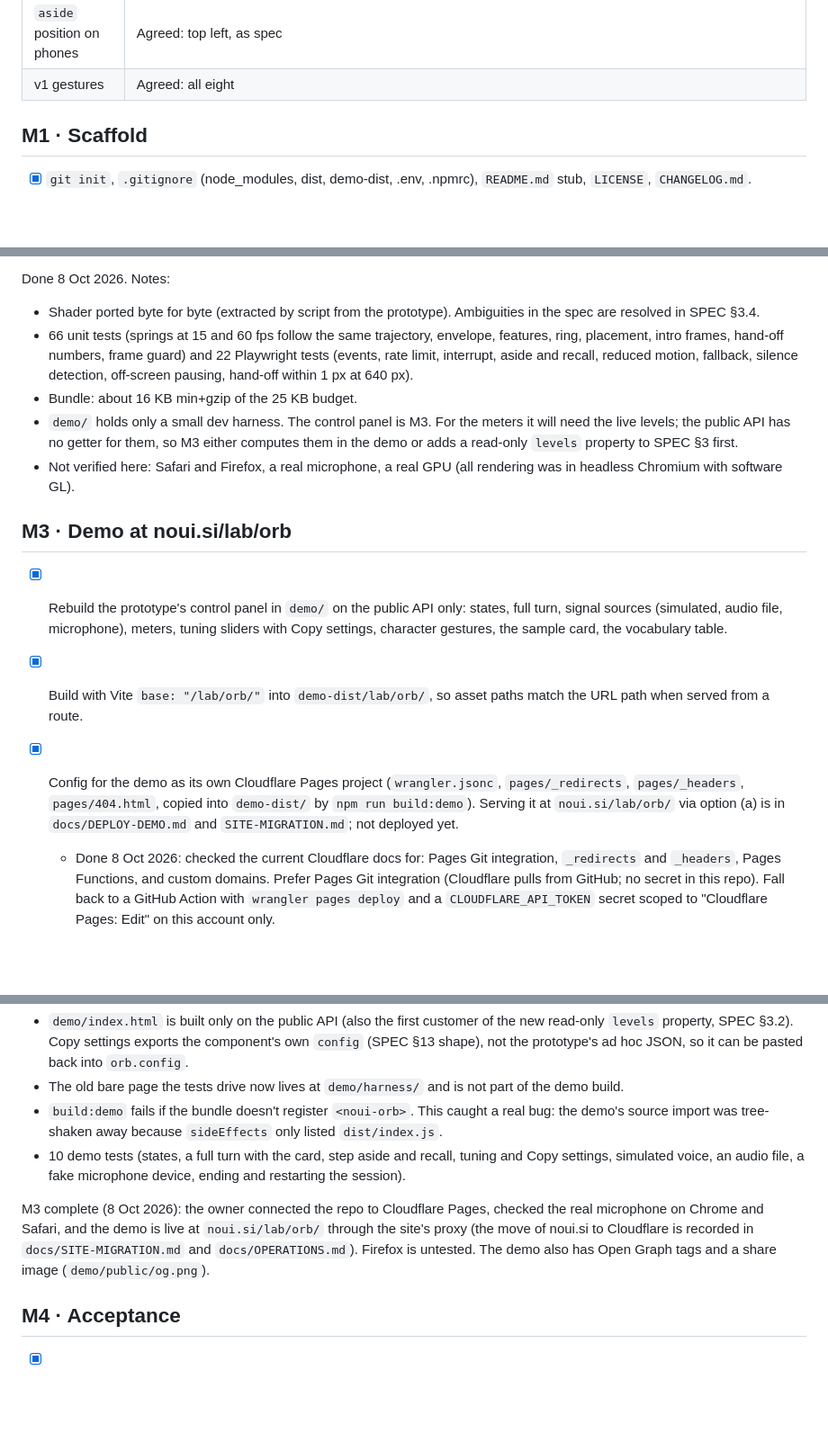
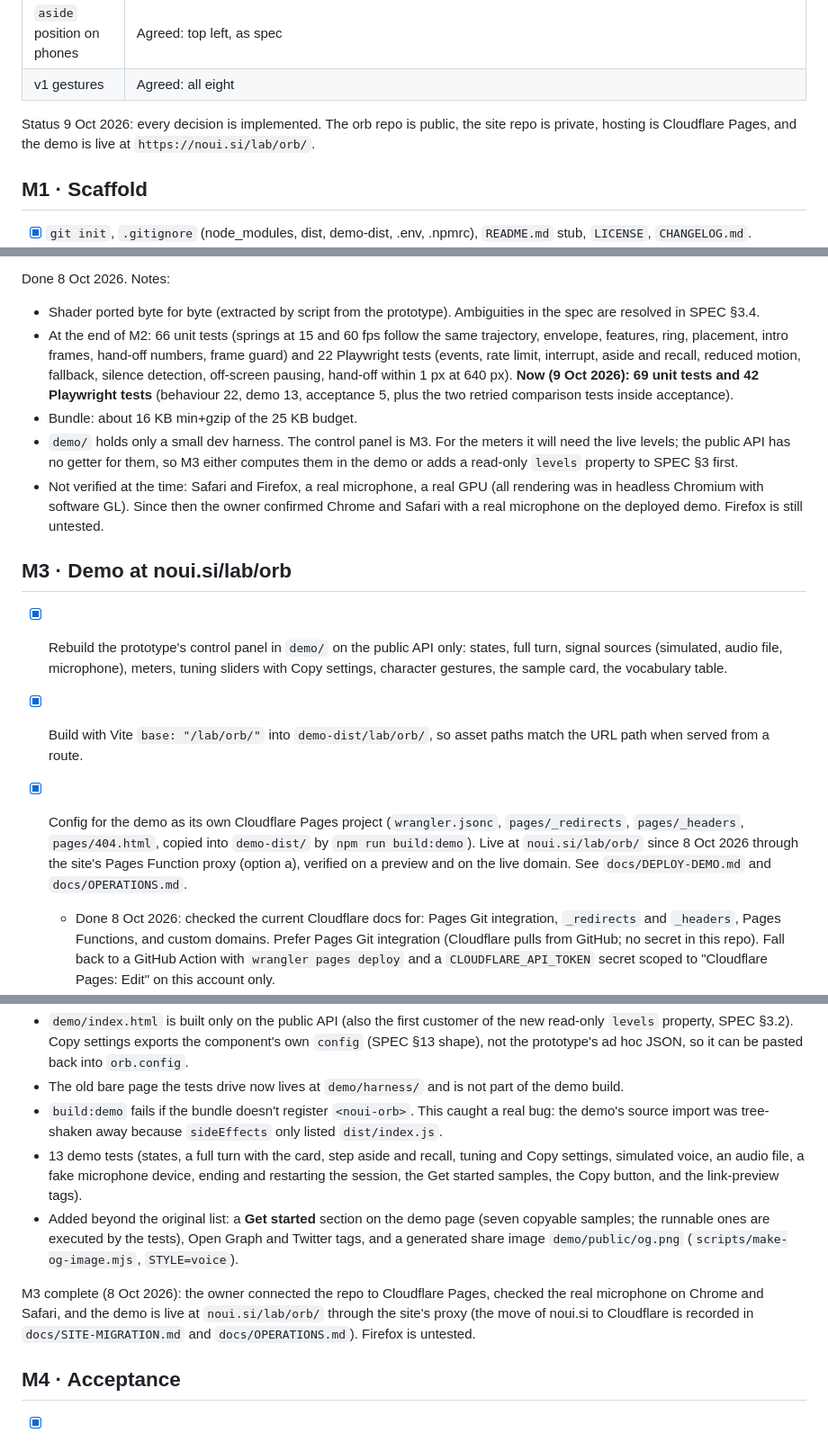
Before and after one commit to upadhyayprakash/noui-orb, a Markdown page: docs/PLAN.md, 3 parts joined by grey strips. Shown at 90% size. Rendered like a GitHub page; blank space fills up the shorter version.

```diff
--- a/docs/PLAN.md
+++ b/docs/PLAN.md
@@ -16,6 +16,8 @@ Agreed on 8 Oct 2026 unless marked "confirm".
 | Hosting | Cloudflare **Pages** (not Workers; decided 8 Oct 2026) for both noui.si and the demo; no GitHub Pages. Pages projects can't be mounted on a sub-path of another project's domain, so how `/lab/orb/` is served is decided: option (a), the site's Pages project proxies `/lab/orb/*` to the demo project via a Pages Function (keeps `noui.si/lab/orb/`). Option (b), a subdomain such as `orb.noui.si`, was not chosen |
 | `aside` position on phones | Agreed: top left, as spec |
 | v1 gestures | Agreed: all eight |
+
+Status 9 Oct 2026: every decision is implemented. The orb repo is public, the site repo is private, hosting is Cloudflare Pages, and the demo is live at `https://noui.si/lab/orb/`.
 
 ## M1 · Scaffold
 
@@ -41,16 +43,16 @@ Port in this order, each with unit tests where the logic is pure:
 Done 8 Oct 2026. Notes:
 
 - Shader ported byte for byte (extracted by script from the prototype). Ambiguities in the spec are resolved in SPEC §3.4.
-- 66 unit tests (springs at 15 and 60 fps follow the same trajectory, envelope, features, ring, placement, intro frames, hand-off numbers, frame guard) and 22 Playwright tests (events, rate limit, interrupt, aside and recall, reduced motion, fallback, silence detection, off-screen pausing, hand-off within 1 px at 640 px).
+- At the end of M2: 66 unit tests (springs at 15 and 60 fps follow the same trajectory, envelope, features, ring, placement, intro frames, hand-off numbers, frame guard) and 22 Playwright tests (events, rate limit, interrupt, aside and recall, reduced motion, fallback, silence detection, off-screen pausing, hand-off within 1 px at 640 px). **Now (9 Oct 2026): 69 unit tests and 42 Playwright tests** (behaviour 22, demo 13, acceptance 5, plus the two retried comparison tests inside acceptance).
 - Bundle: about 16 KB min+gzip of the 25 KB budget.
 - `demo/` holds only a small dev harness. The control panel is M3. For the meters it will need the live levels; the public API has no getter for them, so M3 either computes them in the demo or adds a read-only `levels` property to SPEC §3 first.
-- Not verified here: Safari and Firefox, a real microphone, a real GPU (all rendering was in headless Chromium with software GL).
+- Not verified at the time: Safari and Firefox, a real microphone, a real GPU (all rendering was in headless Chromium with software GL). Since then the owner confirmed Chrome and Safari with a real microphone on the deployed demo. Firefox is still untested.
 
 ## M3 · Demo at noui.si/lab/orb
 
 - [x] Rebuild the prototype's control panel in `demo/` on the public API only: states, full turn, signal sources (simulated, audio file, microphone), meters, tuning sliders with Copy settings, character gestures, the sample card, the vocabulary table.
 - [x] Build with Vite `base: "/lab/orb/"` into `demo-dist/lab/orb/`, so asset paths match the URL path when served from a route.
-- [x] Config for the demo as its own Cloudflare Pages project (`wrangler.jsonc`, `pages/_redirects`, `pages/_headers`, `pages/404.html`, copied into `demo-dist/` by `npm run build:demo`). Serving it at `noui.si/lab/orb/` via option (a) is in `docs/DEPLOY-DEMO.md` and `SITE-MIGRATION.md`; not deployed yet.
+- [x] Config for the demo as its own Cloudflare Pages project (`wrangler.jsonc`, `pages/_redirects`, `pages/_headers`, `pages/404.html`, copied into `demo-dist/` by `npm run build:demo`). Live at `noui.si/lab/orb/` since 8 Oct 2026 through the site's Pages Function proxy (option a), verified on a preview and on the live domain. See `docs/DEPLOY-DEMO.md` and `docs/OPERATIONS.md`.
   - Done 8 Oct 2026: checked the current Cloudflare docs for: Pages Git integration, `_redirects` and `_headers`, Pages Functions, and custom domains. Prefer Pages Git integration (Cloudflare pulls from GitHub; no secret in this repo). Fall back to a GitHub Action with `wrangler pages deploy` and a `CLOUDFLARE_API_TOKEN` secret scoped to "Cloudflare Pages: Edit" on this account only.
   - Add a `/lab/orb` → `/lab/orb/` redirect (`_redirects`) and a 404 that links back to the demo.
 - [x] **Owner:** connect this repo in the Cloudflare dashboard (or create the scoped token), after noui.si is on Cloudflare (`docs/SITE-MIGRATION.md`). *(Done via Pages Git integration on 8 Oct 2026 as `noui-orb-demo`; it did not need noui.si on Cloudflare.)*
@@ -63,9 +65,11 @@ Done so far (8 Oct 2026):
 - `demo/index.html` is built only on the public API (also the first customer of the new read-only `levels` property, SPEC §3.2). Copy settings exports the component's own `config` (SPEC §13 shape), not the prototype's ad hoc JSON, so it can be pasted back into `orb.config`.
 - The old bare page the tests drive now lives at `demo/harness/` and is not part of the demo build.
 - `build:demo` fails if the bundle doesn't register `<noui-orb>`. This caught a real bug: the demo's source import was tree-shaken away because `sideEffects` only listed `dist/index.js`.
-- 10 demo tests (states, a full turn with the card, step aside and recall, tuning and Copy settings, simulated voice, an audio file, a fake microphone device, ending and restarting the session).
+- 13 demo tests (states, a full turn with the card, step aside and recall, tuning and Copy settings, simulated voice, an audio file, a fake microphone device, ending and restarting the session, the Get started samples, the Copy button, and the link-preview tags).
+- Added beyond the original list: a **Get started** section on the demo page (seven copyable samples; the runnable ones are executed by the tests), Open Graph and Twitter tags, and a generated share image `demo/public/og.png` (`scripts/make-og-image.mjs`, `STYLE=voice`).
 
-M3 complete (8 Oct 2026): the owner connected the repo to Cloudflare Pages, checked the real microphone on Chrome and Safari, and the demo is live at `noui.si/lab/orb/` through the site's proxy (the move of noui.si to Cloudflare is recorded in `docs/SITE-MIGRATION.md` and `docs/OPERATIONS.md`). Firefox is untested. The demo also has Open Graph tags and a share image (`demo/public/og.png`).
+M3 complete (8 Oct 2026): the owner connected the repo to Cloudflare Pages, checked the real microphone on Chrome and Safari, and the demo is live at `noui.si/lab/orb/` through the site's proxy (the move of noui.si to Cloudflare is recorded in `docs/SITE-MIGRATION.md` and `docs/OPERATIONS.md`). Firefox is untested.
+
 ## M4 · Acceptance
 
 - [x] Work through SPEC §16 and tick each item here with a short note.
```
Also changed, not shown: other parts of docs/PLAN.md (+32 -28 lines), docs/OPERATIONS.md (+7 -8 lines), docs/SITE-MIGRATION.md (+1 -1 lines).
